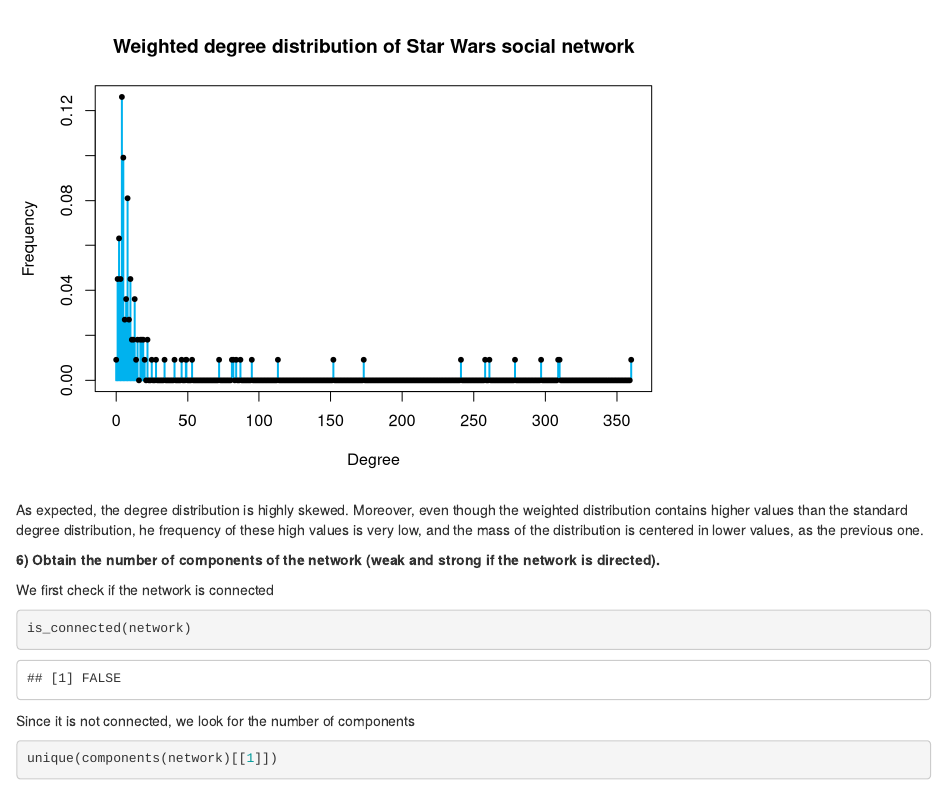
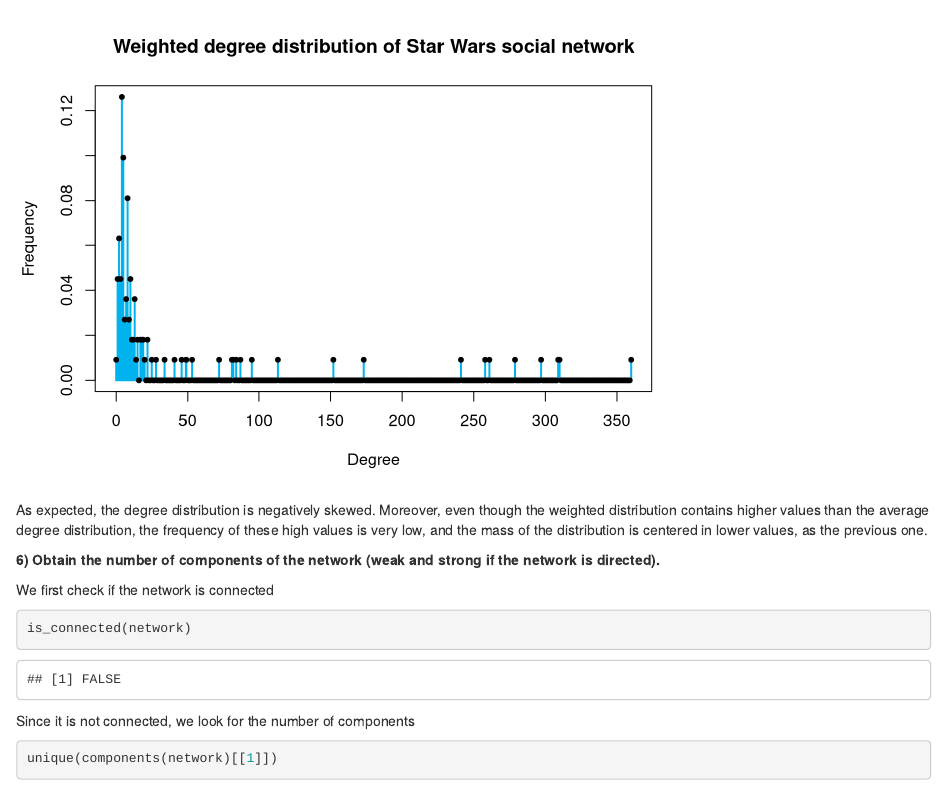
Before and after one commit to AlvaroNovillo/Network_Analysis_Kaggle_Star_Wars, an R Markdown document (Network Analysis Project.Rmd): the page in a window 1100 px wide, from 6320 px down before the commit and from 6330 px down after it, so that both start at the same text. Rendered offline with R 4.5, knitr and Pandoc, with nearby package versions; code that draws random numbers runs with fixed seeds of ours.

Commit message:
Alvaro's changes included

````diff
--- a/Network Analysis Project.Rmd
+++ b/Network Analysis Project.Rmd
@@ -216,7 +217,7 @@
 
 ```
 
-As expected, the degree distribution is highly skewed. Moreover, even though the weighted distribution contains higher values than the standard degree distribution, he frequency of these high values is very low, and the mass of the distribution is centered in lower values, as the previous one.
+As expected, the degree distribution is negatively skewed. Moreover, even though the weighted distribution contains higher values than the average degree distribution, the frequency of these high values is very low, and the mass of the distribution is centered in lower values, as the previous one.
 
 
 **6) Obtain the number of components of the network (weak and strong if the network is directed).**
````
Also changed, not shown: Network-Analysis-Project.html, Network Analysis Project.Rmd (1 more changed lines).
